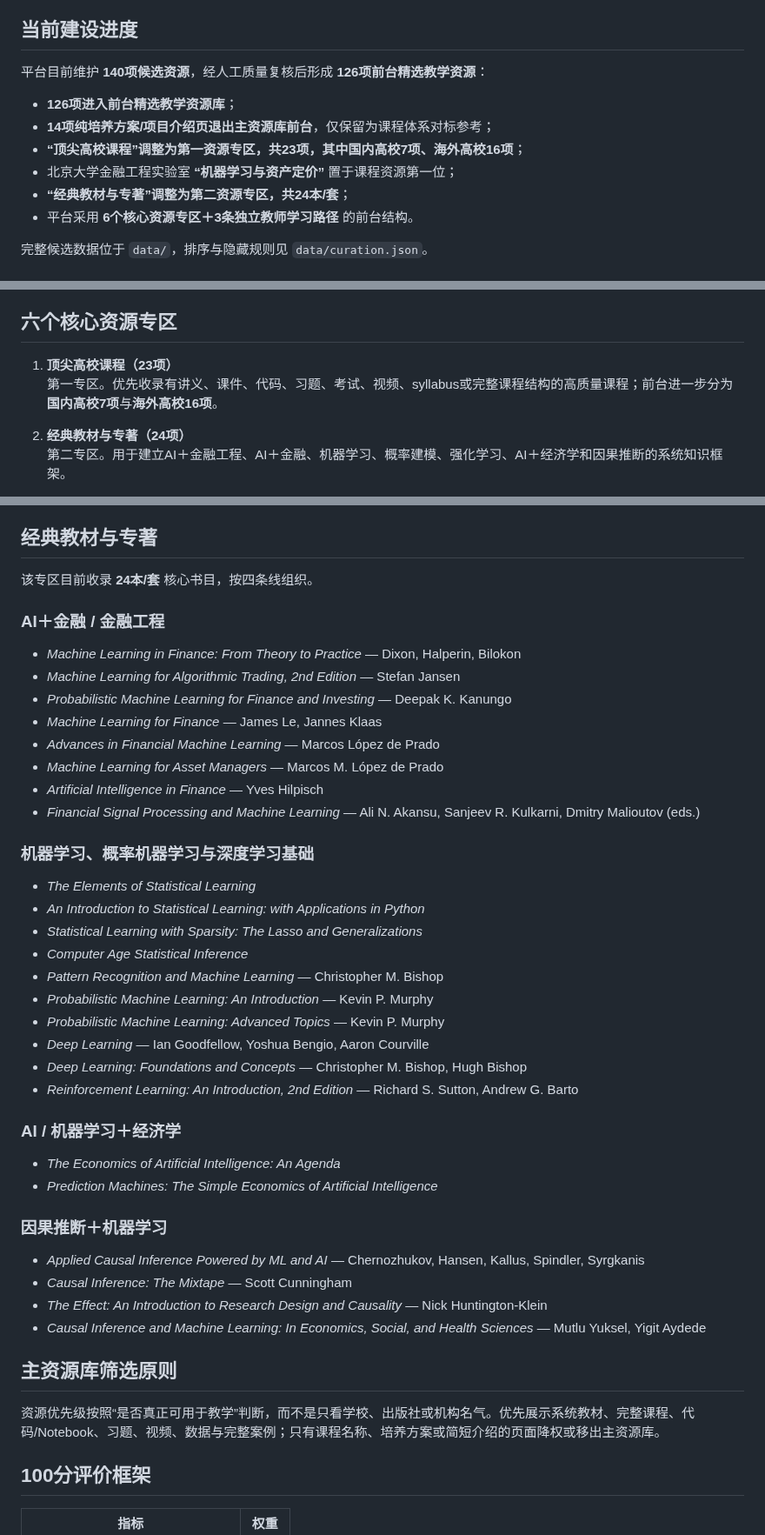
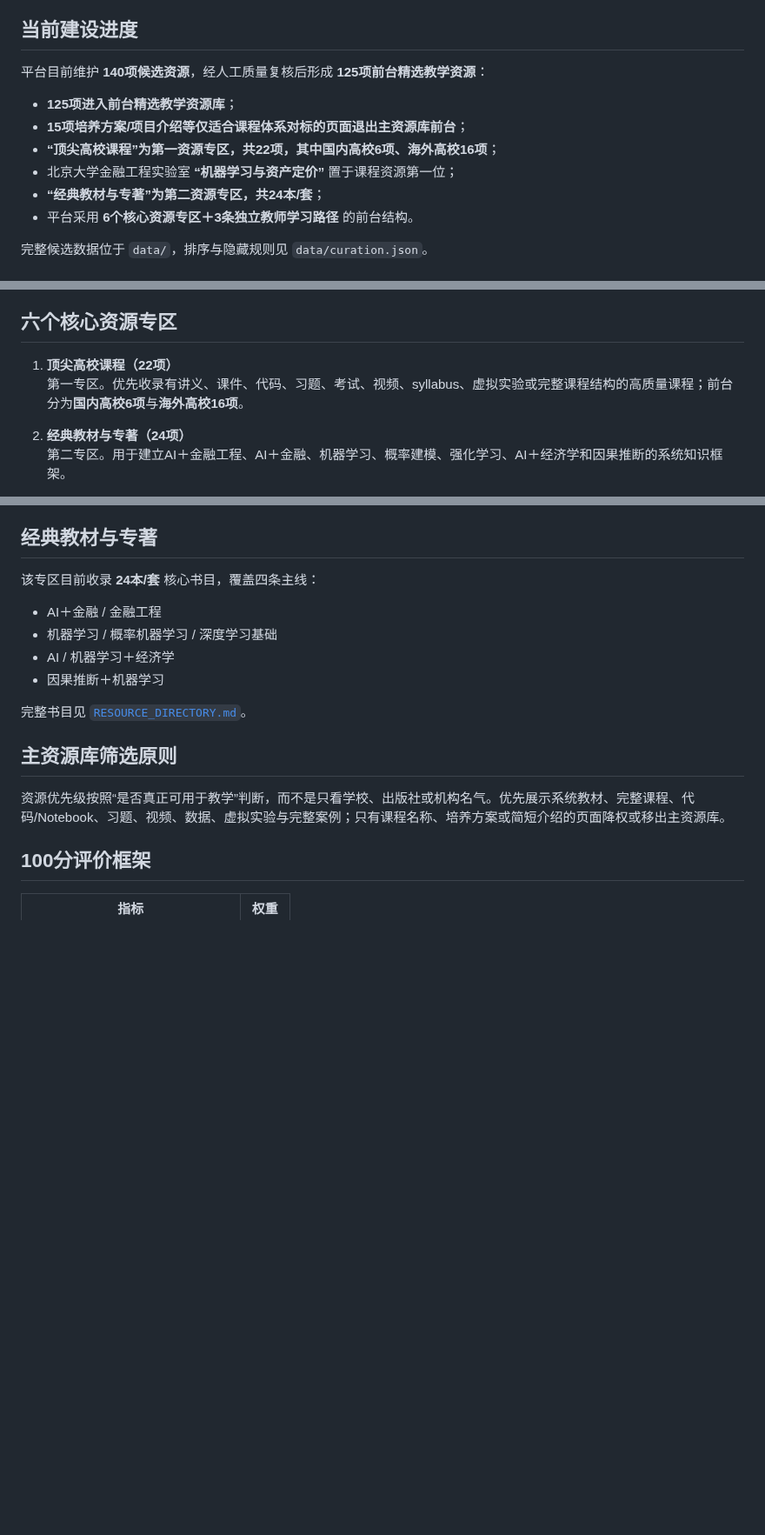
Before and after one commit to qingyupeng/ai-financial-engineering-teaching-hub, a Markdown page: README.md, 3 parts joined by grey strips. Shown at 87% size. GitHub-like rendering; blank space fills up the shorter version.

```diff
--- a/README.md
+++ b/README.md
@@ -4,13 +4,13 @@
 
 ## 当前建设进度
 
-平台目前维护 **140项候选资源**，经人工质量复核后形成 **126项前台精选教学资源**：
+平台目前维护 **140项候选资源**，经人工质量复核后形成 **125项前台精选教学资源**：
 
-- **126项进入前台精选教学资源库**；
-- **14项纯培养方案/项目介绍页退出主资源库前台**，仅保留为课程体系对标参考；
-- **“顶尖高校课程”调整为第一资源专区，共23项，其中国内高校7项、海外高校16项**；
+- **125项进入前台精选教学资源库**；
+- **15项培养方案/项目介绍等仅适合课程体系对标的页面退出主资源库前台**；
+- **“顶尖高校课程”为第一资源专区，共22项，其中国内高校6项、海外高校16项**；
 - 北京大学金融工程实验室 **“机器学习与资产定价”** 置于课程资源第一位；
-- **“经典教材与专著”调整为第二资源专区，共24本/套**；
+- **“经典教材与专著”为第二资源专区，共24本/套**；
 - 平台采用 **6个核心资源专区＋3条独立教师学习路径** 的前台结构。
 
 完整候选数据位于 `data/`，排序与隐藏规则见 `data/curation.json`。
@@ -27,8 +27,8 @@
 
 ## 六个核心资源专区
 
-1. **顶尖高校课程（23项）**
-   第一专区。优先收录有讲义、课件、代码、习题、考试、视频、syllabus或完整课程结构的高质量课程；前台进一步分为**国内高校7项**与**海外高校16项**。
+1. **顶尖高校课程（22项）**
+   第一专区。优先收录有讲义、课件、代码、习题、考试、视频、syllabus、虚拟实验或完整课程结构的高质量课程；前台分为**国内高校6项**与**海外高校16项**。
 
 2. **经典教材与专著（24项）**
    第二专区。用于建立AI＋金融工程、AI＋金融、机器学习、概率建模、强化学习、AI＋经济学和因果推断的系统知识框架。
@@ -84,47 +83,18 @@
 
 ## 经典教材与专著
 
-该专区目前收录 **24本/套** 核心书目，按四条线组织。
+该专区目前收录 **24本/套** 核心书目，覆盖四条主线：
 
-### AI＋金融 / 金融工程
+- AI＋金融 / 金融工程
+- 机器学习 / 概率机器学习 / 深度学习基础
+- AI / 机器学习＋经济学
+- 因果推断＋机器学习
 
-- *Machine Learning in Finance: From Theory to Practice* — Dixon, Halperin, Bilokon
-- *Machine Learning for Algorithmic Trading, 2nd Edition* — Stefan Jansen
-- *Probabilistic Machine Learning for Finance and Investing* — Deepak K. Kanungo
-- *Machine Learning for Finance* — James Le, Jannes Klaas
-- *Advances in Financial Machine Learning* — Marcos López de Prado
-- *Machine Learning for Asset Managers* — Marcos M. López de Prado
-- *Artificial Intelligence in Finance* — Yves Hilpisch
-- *Financial Signal Processing and Machine Learning* — Ali N. Akansu, Sanjeev R. Kulkarni, Dmitry Malioutov (eds.)
-
-### 机器学习、概率机器学习与深度学习基础
-
-- *The Elements of Statistical Learning*
-- *An Introduction to Statistical Learning: with Applications in Python*
-- *Statistical Learning with Sparsity: The Lasso and Generalizations*
-- *Computer Age Statistical Inference*
-- *Pattern Recognition and Machine Learning* — Christopher M. Bishop
-- *Probabilistic Machine Learning: An Introduction* — Kevin P. Murphy
-- *Probabilistic Machine Learning: Advanced Topics* — Kevin P. Murphy
-- *Deep Learning* — Ian Goodfellow, Yoshua Bengio, Aaron Courville
-- *Deep Learning: Foundations and Concepts* — Christopher M. Bishop, Hugh Bishop
-- *Reinforcement Learning: An Introduction, 2nd Edition* — Richard S. Sutton, Andrew G. Barto
-
-### AI / 机器学习＋经济学
-
-- *The Economics of Artificial Intelligence: An Agenda*
-- *Prediction Machines: The Simple Economics of Artificial Intelligence*
-
-### 因果推断＋机器学习
-
-- *Applied Causal Inference Powered by ML and AI* — Chernozhukov, Hansen, Kallus, Spindler, Syrgkanis
-- *Causal Inference: The Mixtape* — Scott Cunningham
-- *The Effect: An Introduction to Research Design and Causality* — Nick Huntington-Klein
-- *Causal Inference and Machine Learning: In Economics, Social, and Health Sciences* — Mutlu Yuksel, Yigit Aydede
+完整书目见 [`RESOURCE_DIRECTORY.md`](RESOURCE_DIRECTORY.md)。
 
 ## 主资源库筛选原则
 
-资源优先级按照“是否真正可用于教学”判断，而不是只看学校、出版社或机构名气。优先展示系统教材、完整课程、代码/Notebook、习题、视频、数据与完整案例；只有课程名称、培养方案或简短介绍的页面降权或移出主资源库。
+资源优先级按照“是否真正可用于教学”判断，而不是只看学校、出版社或机构名气。优先展示系统教材、完整课程、代码/Notebook、习题、视频、数据、虚拟实验与完整案例；只有课程名称、培养方案或简短介绍的页面降权或移出主资源库。
 
 ## 100分评价框架
 
```
Also changed, not shown: other parts of README.md (+4 -40 lines).
